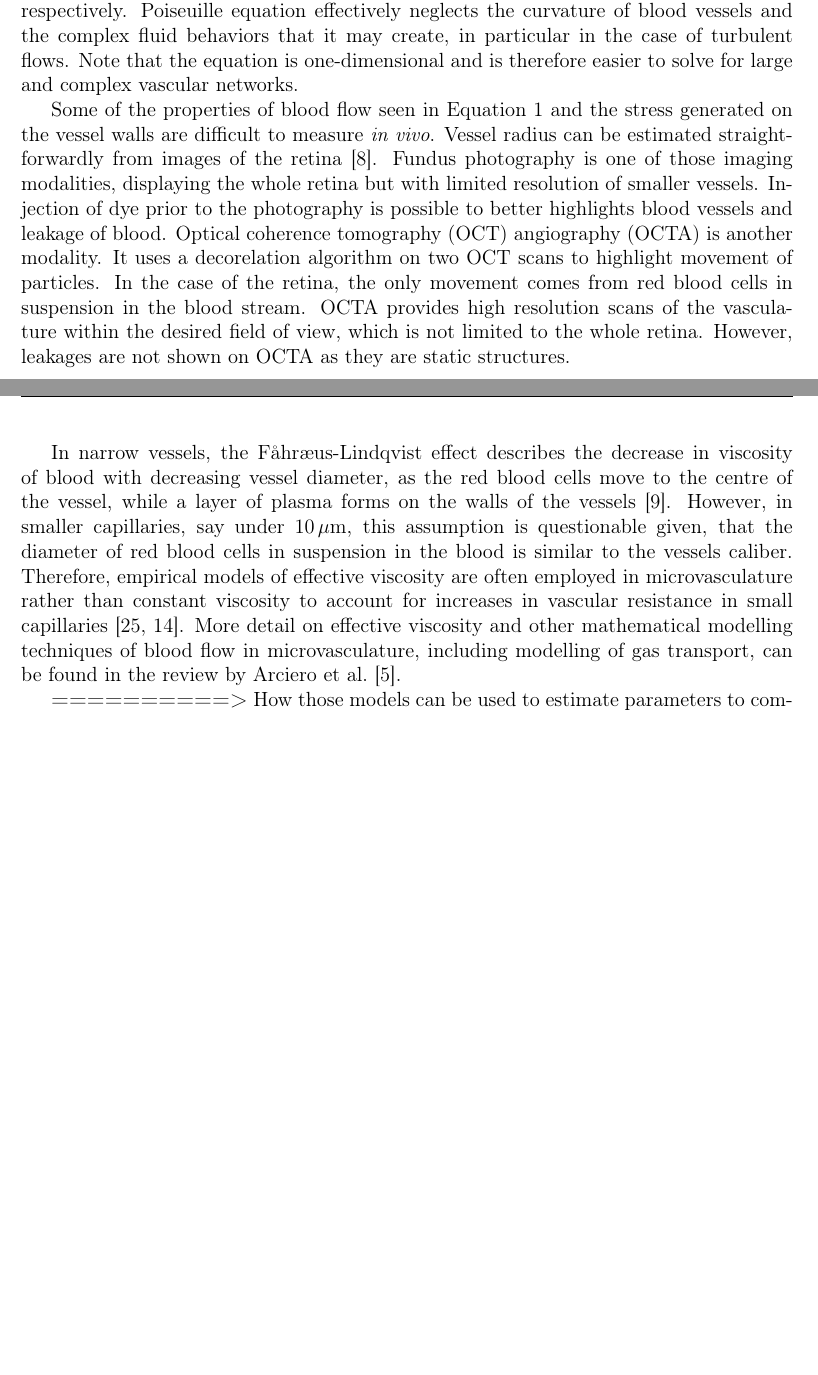
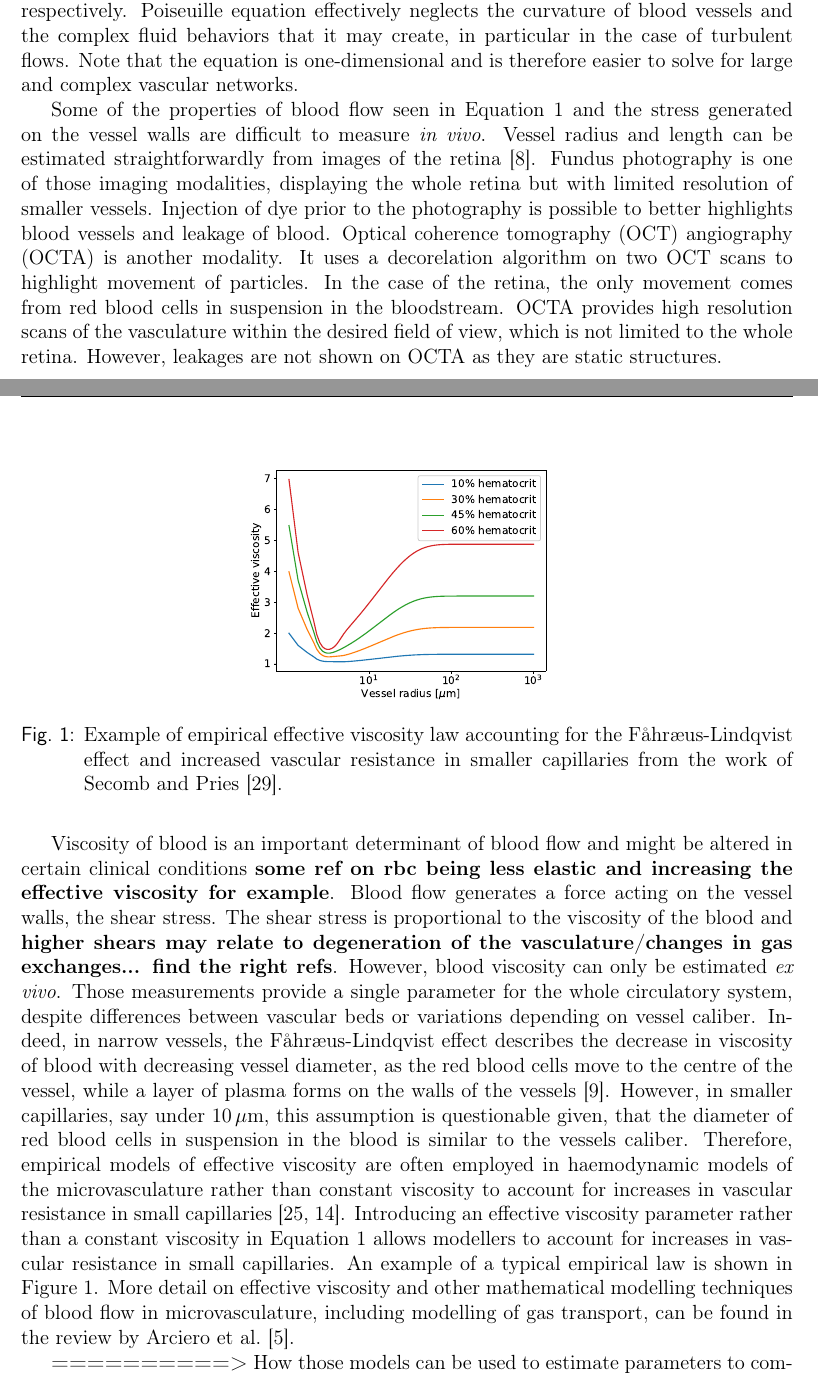
Before and after one commit to remihndz/Review-Paper-Progress-in-Biomedical-Engineering, a LaTeX document (5_Haemodynamics_nAMD_DR/Haemodynamics_nAMD_DR.tex): two parts of pages 2 and 3 of 11 before the commit and two parts of pages 2 and 3 of 12 after it, joined at a grey line, cut so that both start at the same text, the shorter picture padded with empty space. Compiled offline with pdfLaTeX.

Commit message:
Added details on parameters (e.g., effective viscosity).

```diff
--- a/5_Haemodynamics_nAMD_DR/Haemodynamics_nAMD_DR.tex
+++ b/5_Haemodynamics_nAMD_DR/Haemodynamics_nAMD_DR.tex
@@ -78,18 +78,31 @@ Poiseuille equation effectively neglects the curvature of blood vessels and the
 Note that the equation is one-dimensional and is therefore easier to solve for large and complex vascular networks.
 
 Some of the properties of blood flow seen in Equation~\ref{eq:PoiseuilleLaw} and the stress generated on the vessel walls are difficult to measure \textit{in vivo}.
-Vessel radius can be estimated straightforwardly from images of the retina~\cite{DoblhoffDier2014}.
+Vessel radius and length can be estimated straightforwardly from images of the retina~\cite{DoblhoffDier2014}.
 Fundus photography is one of those imaging modalities, displaying the whole retina but with limited resolution of smaller vessels.
 Injection of dye prior to the photography is possible to better highlights blood vessels and leakage of blood.
 Optical coherence tomography (OCT) angiography (OCTA) is another modality.
 It uses a decorelation algorithm on two OCT scans to highlight movement of particles.
-In the case of the retina, the only movement comes from red blood cells in suspension in the blood stream.
+In the case of the retina, the only movement comes from red blood cells in suspension in the bloodstream.
 OCTA provides high resolution scans of the vasculature within the desired field of view, which is not limited to the whole retina.
 However, leakages are not shown on OCTA as they are static structures.
 
-In narrow vessels, the F\r{a}hr\ae us-Lindqvist effect describes the decrease in viscosity of blood with decreasing vessel diameter, as the red blood cells move to the centre of the vessel, while a layer of plasma forms on the walls of the vessels~\cite{F_hr_us_1931}.
+Viscosity of blood is an important determinant of blood flow and might be altered in certain clinical conditions \textbf{some ref on rbc being less elastic and increasing the effective viscosity for example}.
+Blood flow generates a force acting on the vessel walls, the shear stress.
+The shear stress is proportional to the viscosity of the blood and \textbf{higher shears may relate to degeneration of the vasculature/changes in gas exchanges... find the right refs}.
+However, blood viscosity can only be estimated \textit{ex vivo}.
+Those measurements provide a single parameter for the whole circulatory system, despite differences between vascular beds or variations depending on vessel caliber.
+Indeed, in narrow vessels, the F\r{a}hr\ae us-Lindqvist effect describes the decrease in viscosity of blood with decreasing vessel diameter, as the red blood cells move to the centre of the vessel, while a layer of plasma forms on the walls of the vessels~\cite{F_hr_us_1931}.
 However, in smaller capillaries, say under \SI{10}{\mu\meter}, this assumption is questionable given, that the diameter of red blood cells in suspension in the blood is similar to the vessels caliber.
-Therefore, empirical models of effective viscosity are often employed in microvasculature rather than constant viscosity to account for increases in vascular resistance in small capillaries~\cite{Pries_1990, Haynes_1960}.
+Therefore, empirical models of effective viscosity are often employed in haemodynamic models of the microvasculature rather than constant viscosity to account for increases in vascular resistance in small capillaries~\cite{Pries_1990, Haynes_1960}.
+Introducing an effective viscosity parameter rather than a constant viscosity in Equation~\ref{eq:PoiseuilleLaw} allows modellers to account for increases in vascular resistance in small capillaries.
+An example of a typical empirical law is shown in Figure~\ref{fig:effectiveViscosity}.
+\begin{figure}
+  \centering
+  \includegraphics[width=0.45\linewidth]{EffectiveViscosity-Secomb.eps}
+  \caption{Example of empirical effective viscosity law accounting for the F\r{a}hr\ae us-Lindqvist effect and increased vascular resistance in smaller capillaries from the work of Secomb and Pries~\cite{Secomb_2013}.}
+  \label{fig:effectiveViscosity}
+\end{figure}
 More detail on effective viscosity and other mathematical modelling techniques of blood flow in microvasculature, including modelling of gas transport, can be found in the review by Arciero et al.~\cite{C_Arciero_2017}.
 
 \textbf{==========>}
```
Also changed, not shown: 5_Haemodynamics_nAMD_DR/Haemodynamics_nAMD_DR.bib (+13 -0 lines), 5_Haemodynamics_nAMD_DR/img/EffectiveViscosity-Secomb.eps (added), 1 other file.
